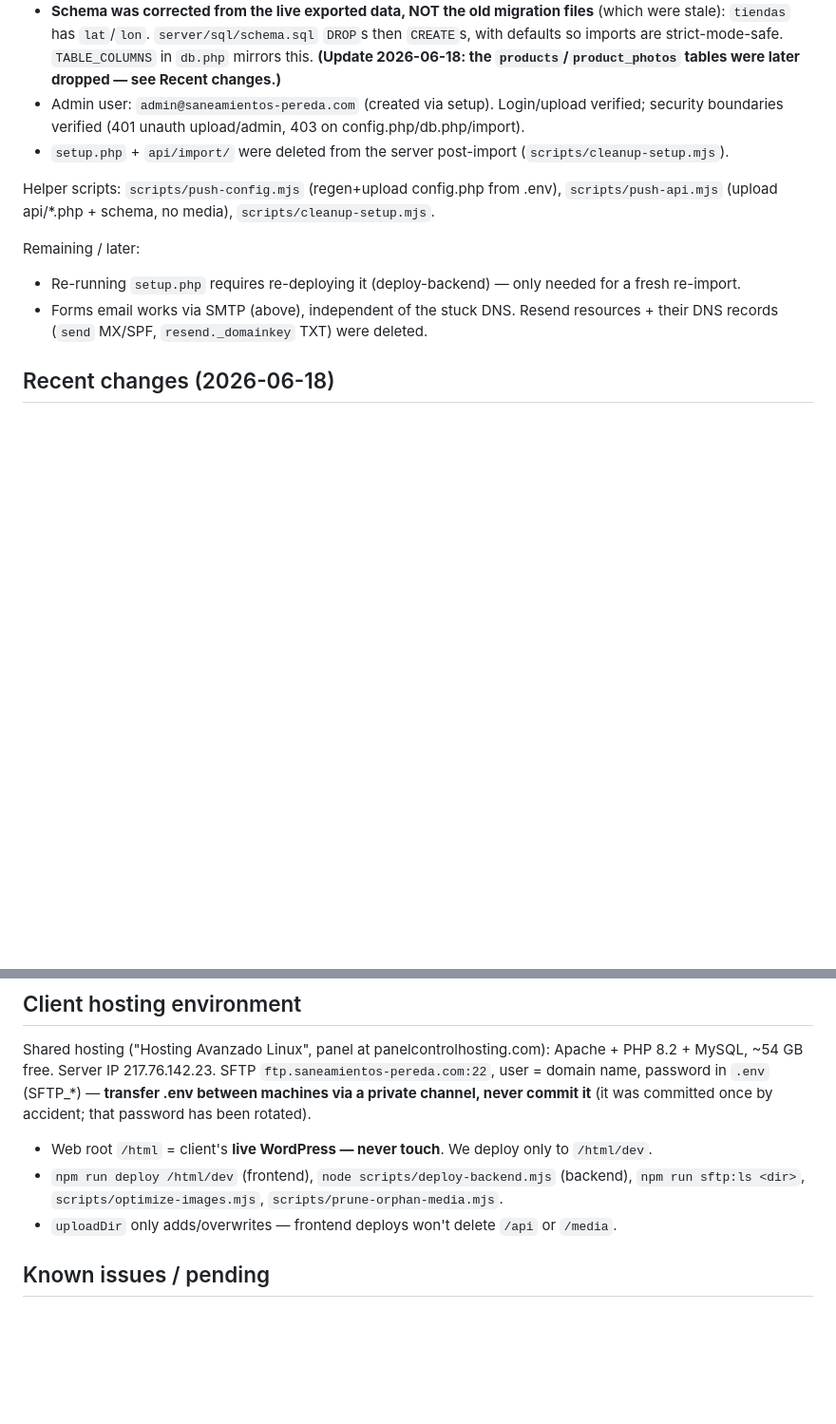
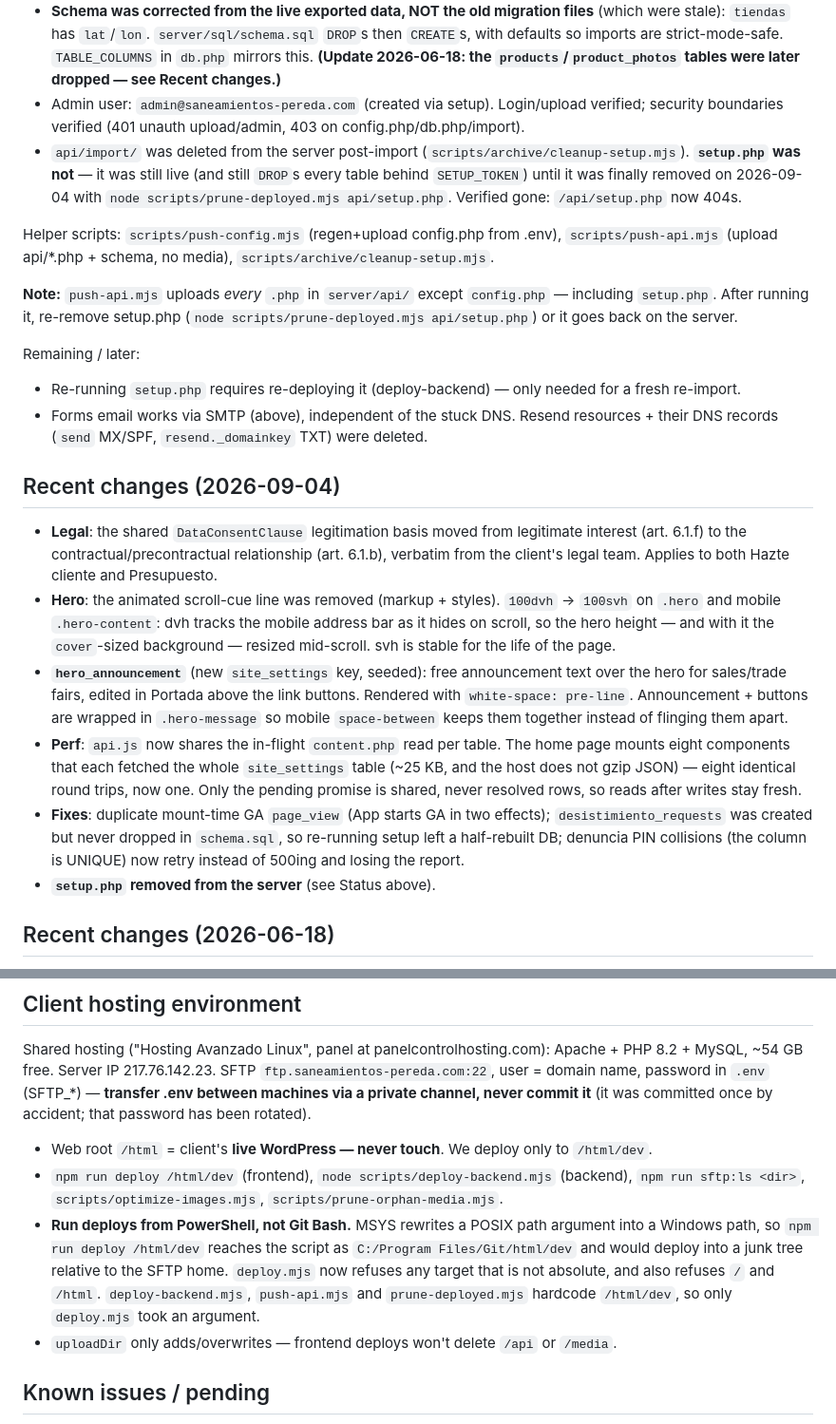
Before and after one commit to nicomencia/peredaweb, a Markdown page: CLAUDE.md, 2 parts joined by grey strips. Shown at 95% size. Drawn GitHub-style; blank space fills up the shorter version.

Commit message:
Docs: correct setup.php status, DNS/SSL state, deploy gotchas
CLAUDE.md and the RUNBOOK both claimed setup.php had been deleted from the
server post-import. It had not — it was live until 2026-09-04. Corrected, and
noted that push-api.mjs re-uploads it so it needs re-removing after each use.

cleanup-setup.mjs is in scripts/archive/, not scripts/.

RUNBOOK still described the pre-July state: dev pending DNS, a required hosts
entry, and the stuck-zone known issue. DNS and SSL were resolved 2026-07-01.

Documented the Git Bash path-mangling trap and the new deploy.mjs target guard
in both files.

Added a 2026-09-04 changelog entry to CLAUDE.md (consent 6.1.b, hero scroll cue
removal, dvh->svh, hero_announcement, settings read dedupe, GA/schema/PIN fixes).

Co-Authored-By: Claude Opus 5 <noreply@anthropic.com>

```diff
--- a/CLAUDE.md
+++ b/CLAUDE.md
@@ -22,13 +22,43 @@ Key facts established during cutover:
 - **DB connection: `DB_HOST=lldg503.servidoresdns.net`** (the real DB server, IP 82.223.113.26). The panel's `qaqu803.saneamientos-pereda.com` is an unpublished CNAME to it (stuck DNS — see Known issues), so it doesn't resolve from PHP; `localhost` reaches the web host's *own* MySQL which does NOT have this DB. DB name/user `qaqu803`, password in `.env`.
 - **Schema was corrected from the live exported data, NOT the old migration files** (which were stale): `tiendas` has `lat`/`lon`. `server/sql/schema.sql` `DROP`s then `CREATE`s, with defaults so imports are strict-mode-safe. `TABLE_COLUMNS` in `db.php` mirrors this. **(Update 2026-06-18: the `products`/`product_photos` tables were later dropped — see Recent changes.)**
 - Admin user: `admin@saneamientos-pereda.com` (created via setup). Login/upload verified; security boundaries verified (401 unauth upload/admin, 403 on config.php/db.php/import).
-- `setup.php` + `api/import/` were deleted from the server post-import (`scripts/cleanup-setup.mjs`).
+- `api/import/` was deleted from the server post-import (`scripts/archive/cleanup-setup.mjs`).
+  **`setup.php` was not** — it was still live (and still `DROP`s every table behind
+  `SETUP_TOKEN`) until it was finally removed on 2026-09-04 with
+  `node scripts/prune-deployed.mjs api/setup.php`. Verified gone: `/api/setup.php` now 404s.
 
-Helper scripts: `scripts/push-config.mjs` (regen+upload config.php from .env), `scripts/push-api.mjs` (upload api/*.php + schema, no media), `scripts/cleanup-setup.mjs`.
+Helper scripts: `scripts/push-config.mjs` (regen+upload config.php from .env), `scripts/push-api.mjs` (upload api/*.php + schema, no media), `scripts/archive/cleanup-setup.mjs`.
+
+**Note:** `push-api.mjs` uploads *every* `.php` in `server/api/` except `config.php` —
+including `setup.php`. After running it, re-remove setup.php
+(`node scripts/prune-deployed.mjs api/setup.php`) or it goes back on the server.
 
 Remaining / later:
 - Re-running `setup.php` requires re-deploying it (deploy-backend) — only needed for a fresh re-import.
 - Forms email works via SMTP (above), independent of the stuck DNS. Resend resources + their DNS records (`send` MX/SPF, `resend._domainkey` TXT) were deleted.
+
+## Recent changes (2026-09-04)
+
+- **Legal**: the shared `DataConsentClause` legitimation basis moved from legitimate
+  interest (art. 6.1.f) to the contractual/precontractual relationship (art. 6.1.b),
+  verbatim from the client's legal team. Applies to both Hazte cliente and Presupuesto.
+- **Hero**: the animated scroll-cue line was removed (markup + styles). `100dvh` →
+  `100svh` on `.hero` and mobile `.hero-content`: dvh tracks the mobile address bar as
+  it hides on scroll, so the hero height — and with it the `cover`-sized background —
+  resized mid-scroll. svh is stable for the life of the page.
+- **`hero_announcement`** (new `site_settings` key, seeded): free announcement text over
+  the hero for sales/trade fairs, edited in Portada above the link buttons. Rendered with
+  `white-space: pre-line`. Announcement + buttons are wrapped in `.hero-message` so mobile
+  `space-between` keeps them together instead of flinging them apart.
+- **Perf**: `api.js` now shares the in-flight `content.php` read per table. The home page
+  mounts eight components that each fetched the whole `site_settings` table (~25 KB, and
+  the host does not gzip JSON) — eight identical round trips, now one. Only the pending
+  promise is shared, never resolved rows, so reads after writes stay fresh.
+- **Fixes**: duplicate mount-time GA `page_view` (App starts GA in two effects);
+  `desistimiento_requests` was created but never dropped in `schema.sql`, so re-running
+  setup left a half-rebuilt DB; denuncia PIN collisions (the column is UNIQUE) now retry
+  instead of 500ing and losing the report.
+- **`setup.php` removed from the server** (see Status above).
 
 ## Recent changes (2026-06-18)
 
@@ -45,6 +75,12 @@ Shared hosting ("Hosting Avanzado Linux", panel at panelcontrolhosting.com): Apa
 
 - Web root `/html` = client's **live WordPress — never touch**. We deploy only to `/html/dev`.
 - `npm run deploy /html/dev` (frontend), `node scripts/deploy-backend.mjs` (backend), `npm run sftp:ls <dir>`, `scripts/optimize-images.mjs`, `scripts/prune-orphan-media.mjs`.
+- **Run deploys from PowerShell, not Git Bash.** MSYS rewrites a POSIX path argument
+  into a Windows path, so `npm run deploy /html/dev` reaches the script as
+  `C:/Program Files/Git/html/dev` and would deploy into a junk tree relative to the
+  SFTP home. `deploy.mjs` now refuses any target that is not absolute, and also
+  refuses `/` and `/html`. `deploy-backend.mjs`, `push-api.mjs` and
+  `prune-deployed.mjs` hardcode `/html/dev`, so only `deploy.mjs` took an argument.
 - `uploadDir` only adds/overwrites — frontend deploys won't delete `/api` or `/media`.
 
 ## Known issues / pending
```
Also changed, not shown: docs/RUNBOOK.md (+15 -5 lines).
